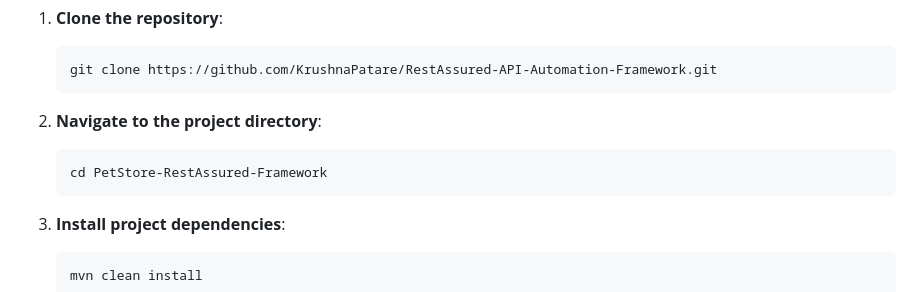
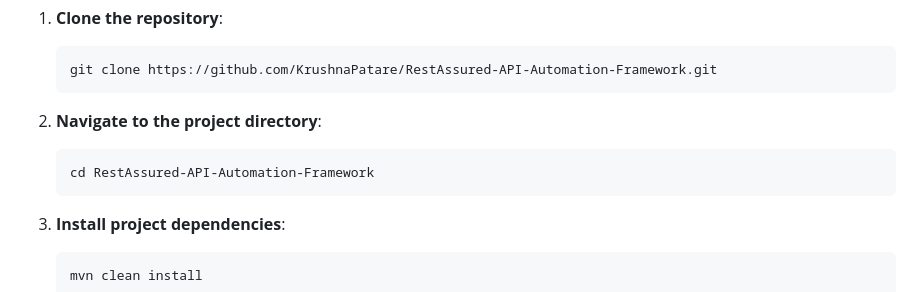
Before and after one commit to KrushnaPatare/RestAssured-API-Automation-Framework, a Markdown page: README.md, the part around the change. GitHub-like rendering.

Commit message:
***~modified:   README.md~***

````diff
--- a/README.md
+++ b/README.md
@@ -82,7 +82,7 @@ To set up the project locally, follow these steps:
 
 2. **Navigate to the project directory**:
     ```bash
-    cd PetStore-RestAssured-Framework
+    cd RestAssured-API-Automation-Framework
     ```
 
 3. **Install project dependencies**:
````
